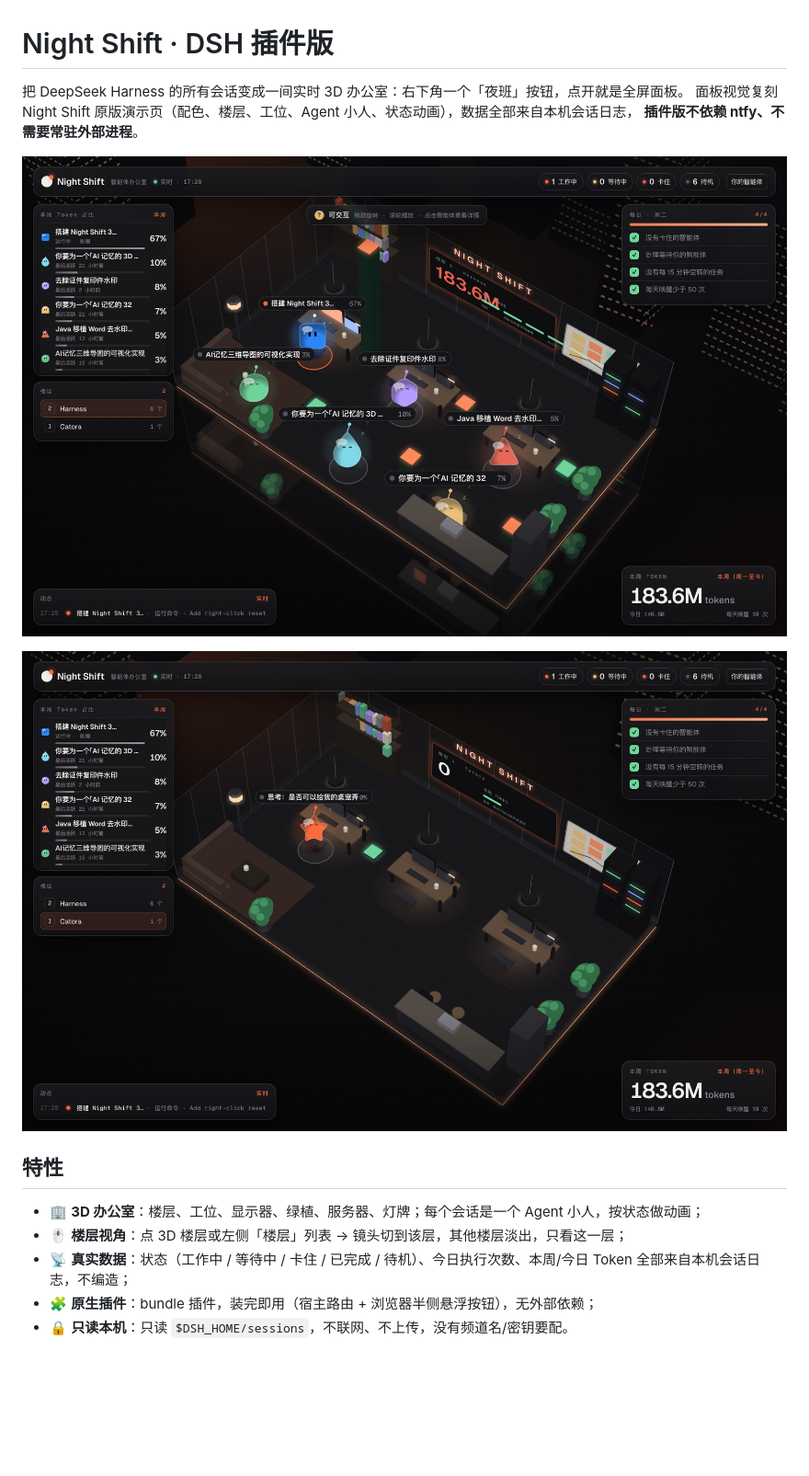
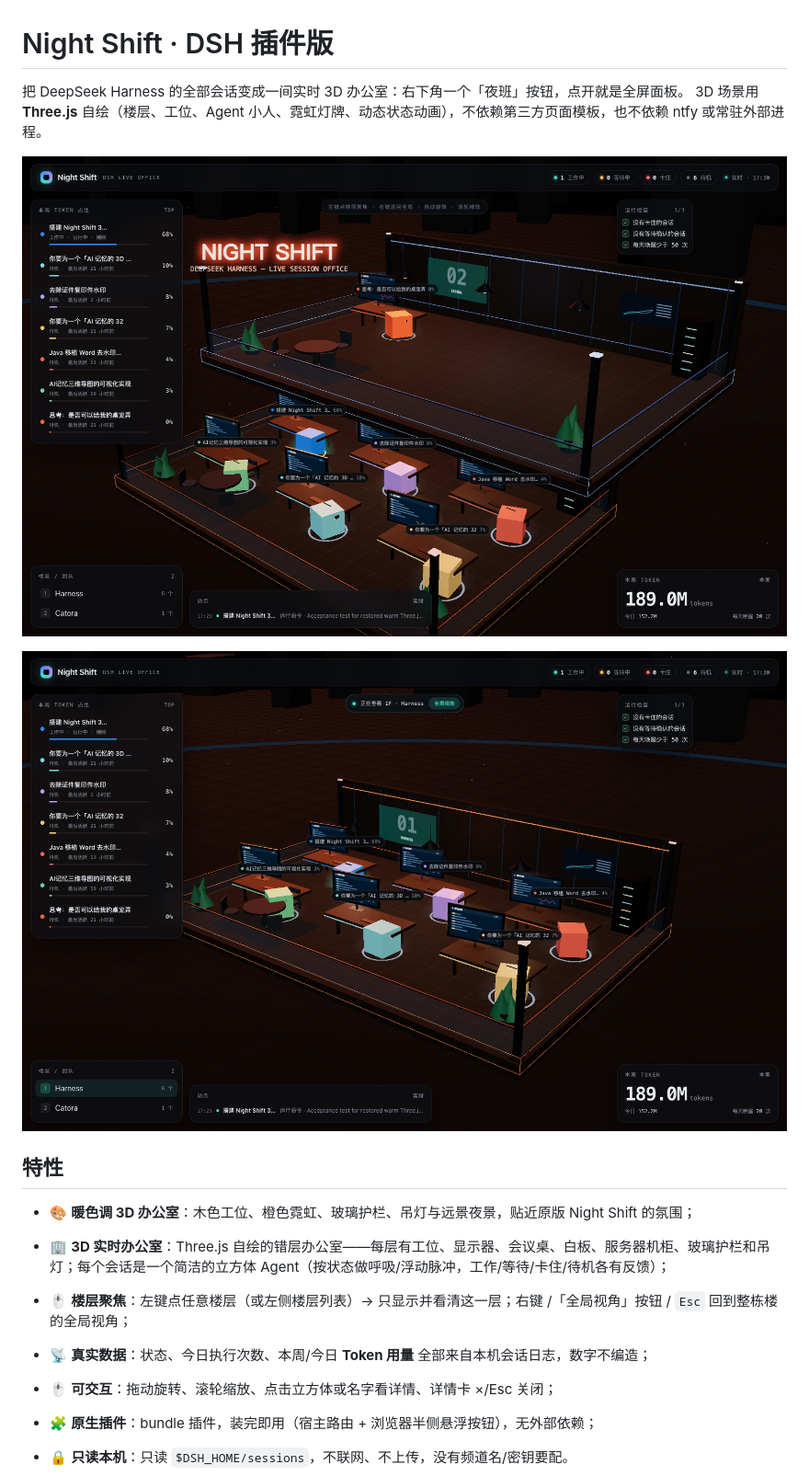
Before and after one commit to mayc0202/dsh-agent-office, a Markdown page: README.md, the part around one of its changes. Shown at 92% size. Drawn GitHub-style; pictures changed too: screenshot-focus.png, screenshot.png; blank space fills up the shorter version.

Commit message:
restore(panel): 恢复 Three.js 自绘面板（立方体 + 暖色调 + 楼层聚焦）
- 恢复 v0.3.1 的 Three.js 面板（上次误理解为要复制原版页面）
- 配色向原版 Night Shift 靠拢：暖色木地板/工位、橙色霓虹、暖光
- Agent 保持用户要求的简洁立方体，保留楼层聚焦/右键返回/详情卡
- 版本 0.5.0，更新截图

```diff
--- a/README.md
+++ b/README.md
@@ -1,8 +1,7 @@
 # Night Shift · DSH 插件版
 
-把 DeepSeek Harness 的所有会话变成一间实时 3D 办公室：右下角一个「夜班」按钮，点开就是全屏面板。
-面板视觉复刻 Night Shift 原版演示页（配色、楼层、工位、Agent 小人、状态动画），数据全部来自本机会话日志，
-**插件版不依赖 ntfy、不需要常驻外部进程**。
+把 DeepSeek Harness 的全部会话变成一间实时 3D 办公室：右下角一个「夜班」按钮，点开就是全屏面板。
+3D 场景用 **Three.js** 自绘（楼层、工位、Agent 小人、霓虹灯牌、动态状态动画），不依赖第三方页面模板，也不依赖 ntfy 或常驻外部进程。
 
 ![全局视角](screenshot.png)
 
@@ -10,9 +9,12 @@
 
 ## 特性
 
-- 🏢 **3D 办公室**：楼层、工位、显示器、绿植、服务器、灯牌；每个会话是一个 Agent 小人，按状态做动画；
-- 🖱️ **楼层视角**：点 3D 楼层或左侧「楼层」列表 → 镜头切到该层，其他楼层淡出，只看这一层；
-- 📡 **真实数据**：状态（工作中 / 等待中 / 卡住 / 已完成 / 待机）、今日执行次数、本周/今日 Token 全部来自本机会话日志，不编造；
+- 🎨 **暖色调 3D 办公室**：木色工位、橙色霓虹、玻璃护栏、吊灯与远景夜景，贴近原版 Night Shift 的氛围；
+
+- 🏢 **3D 实时办公室**：Three.js 自绘的错层办公室——每层有工位、显示器、会议桌、白板、服务器机柜、玻璃护栏和吊灯；每个会话是一个简洁的立方体 Agent（按状态做呼吸/浮动脉冲，工作/等待/卡住/待机各有反馈）；
+- 🖱️ **楼层聚焦**：左键点任意楼层（或左侧楼层列表）→ 只显示并看清这一层；右键 /「全局视角」按钮 / `Esc` 回到整栋楼的全局视角；
+- 📡 **真实数据**：状态、今日执行次数、本周/今日 **Token 用量** 全部来自本机会话日志，数字不编造；
+- 🖱️ **可交互**：拖动旋转、滚轮缩放、点击立方体或名字看详情、详情卡 ×/Esc 关闭；
 - 🧩 **原生插件**：bundle 插件，装完即用（宿主路由 + 浏览器半侧悬浮按钮），无外部依赖；
 - 🔒 **只读本机**：只读 `$DSH_HOME/sessions`，不联网、不上传，没有频道名/密钥要配。
 
```
Also changed, not shown: other parts of README.md (+29 -9 lines), screenshot-client.png, 7 other files.
